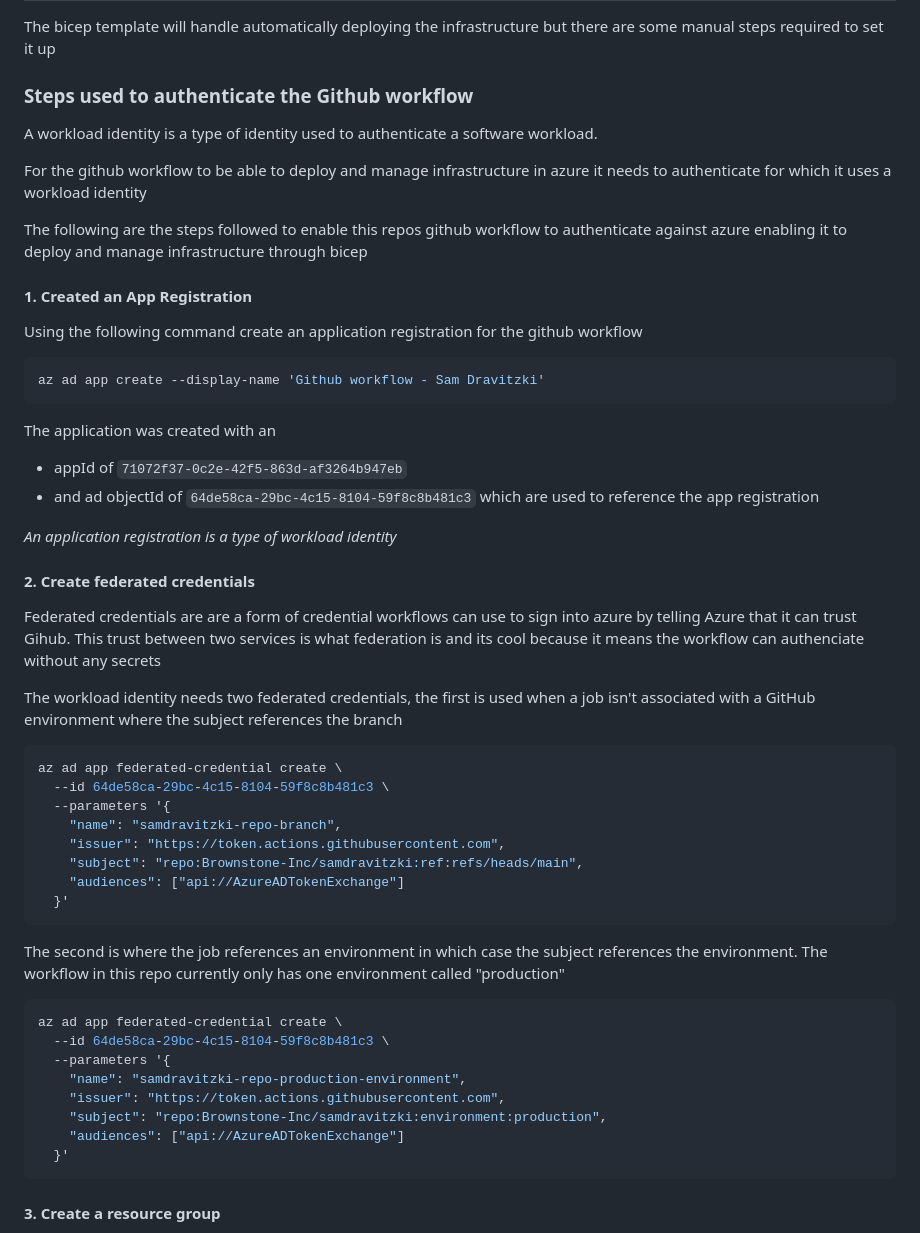
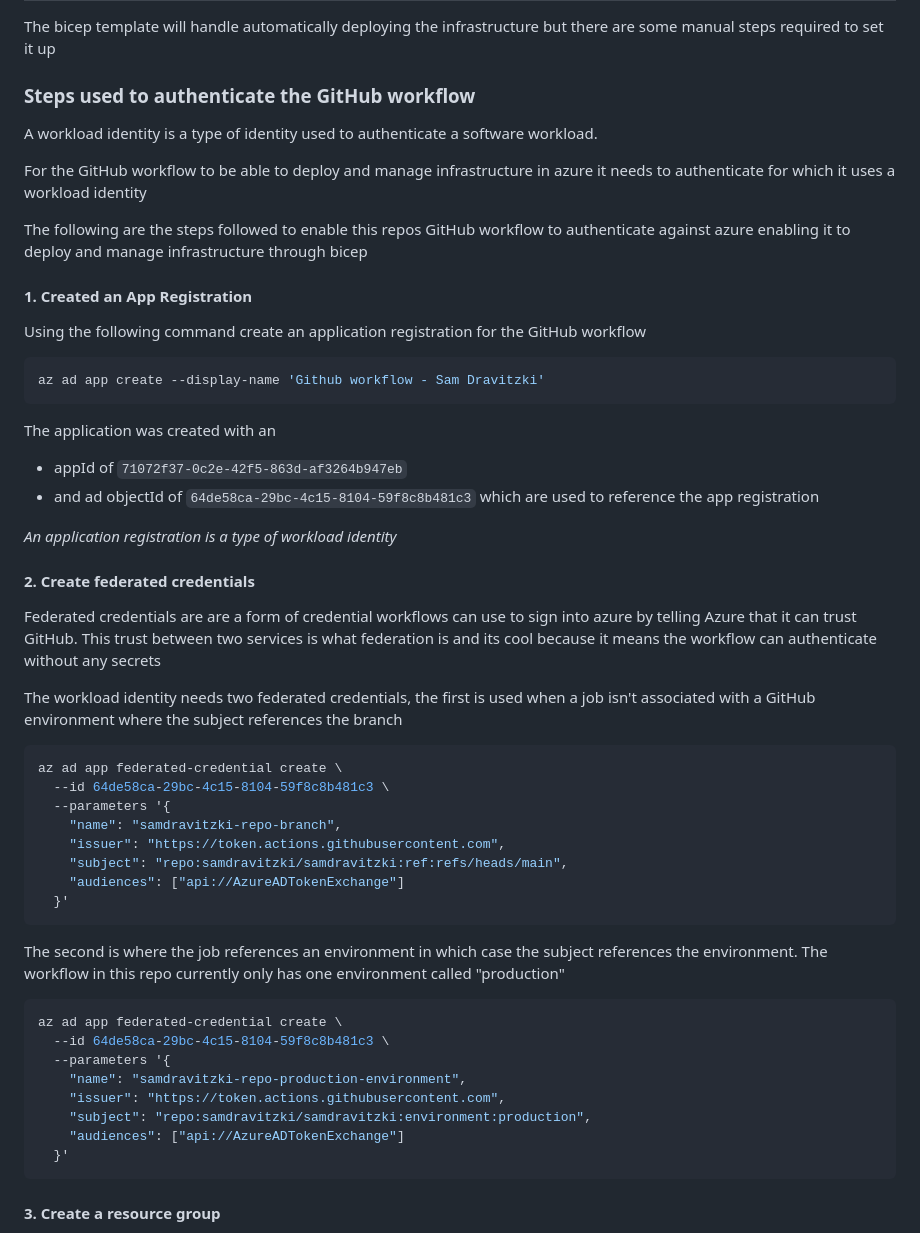
Before and after one commit to samdravitzki/samdravitzki, a Markdown page: .github/iac-setup.md, the part around the change printed below. Rendered like a GitHub page.

Commit message:
updated iac readme to reflect repository move from brownstone inc

````diff
--- a/.github/iac-setup.md
+++ b/.github/iac-setup.md
@@ -2,17 +2,17 @@
 
 The bicep template will handle automatically deploying the infrastructure but there are some manual steps required to set it up
 
-### Steps used to authenticate the Github workflow
+### Steps used to authenticate the GitHub workflow
 
 A workload identity is a type of identity used to authenticate a software workload.
 
-For the github workflow to be able to deploy and manage infrastructure in azure it needs to authenticate for which it uses a workload identity
+For the GitHub workflow to be able to deploy and manage infrastructure in azure it needs to authenticate for which it uses a workload identity
 
-The following are the steps followed to enable this repos github workflow to authenticate against azure enabling it to deploy and manage infrastructure through bicep
+The following are the steps followed to enable this repos GitHub workflow to authenticate against azure enabling it to deploy and manage infrastructure through bicep
 
 #### 1. Created an App Registration
 
-Using the following command create an application registration for the github workflow
+Using the following command create an application registration for the GitHub workflow
 
 ```bash
 az ad app create --display-name 'Github workflow - Sam Dravitzki'
@@ -28,7 +28,7 @@ _An application registration is a type of workload identity_
 
 #### 2. Create federated credentials
 
-Federated credentials are are a form of credential workflows can use to sign into azure by telling Azure that it can trust Gihub. This trust between two services is what federation is and its cool because it means the workflow can authenciate without any secrets
+Federated credentials are are a form of credential workflows can use to sign into azure by telling Azure that it can trust GitHub. This trust between two services is what federation is and its cool because it means the workflow can authenticate without any secrets
 
 The workload identity needs two federated credentials, the first is used when a job isn't associated with a GitHub environment where the subject references the branch
 
@@ -38,7 +38,7 @@ az ad app federated-credential create \
   --parameters '{
     "name": "samdravitzki-repo-branch",
     "issuer": "https://token.actions.githubusercontent.com",
-    "subject": "repo:Brownstone-Inc/samdravitzki:ref:refs/heads/main",
+    "subject": "repo:samdravitzki/samdravitzki:ref:refs/heads/main",
     "audiences": ["api://AzureADTokenExchange"]
   }'
 ```
@@ -51,7 +51,7 @@ az ad app federated-credential create \
   --parameters '{
     "name": "samdravitzki-repo-production-environment",
     "issuer": "https://token.actions.githubusercontent.com",
-    "subject": "repo:Brownstone-Inc/samdravitzki:environment:production",
+    "subject": "repo:samdravitzki/samdravitzki:environment:production",
     "audiences": ["api://AzureADTokenExchange"]
   }'
 ```
````
Also changed, not shown: other parts of .github/iac-setup.md (+3 -5 lines).
